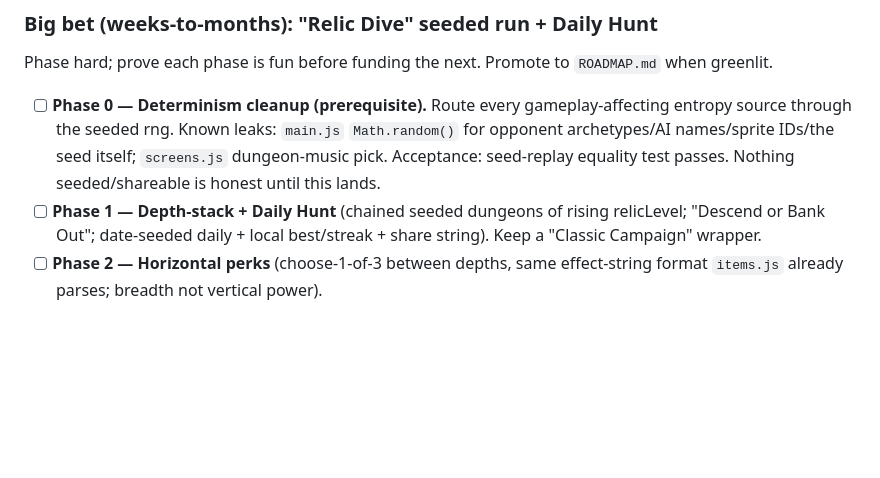
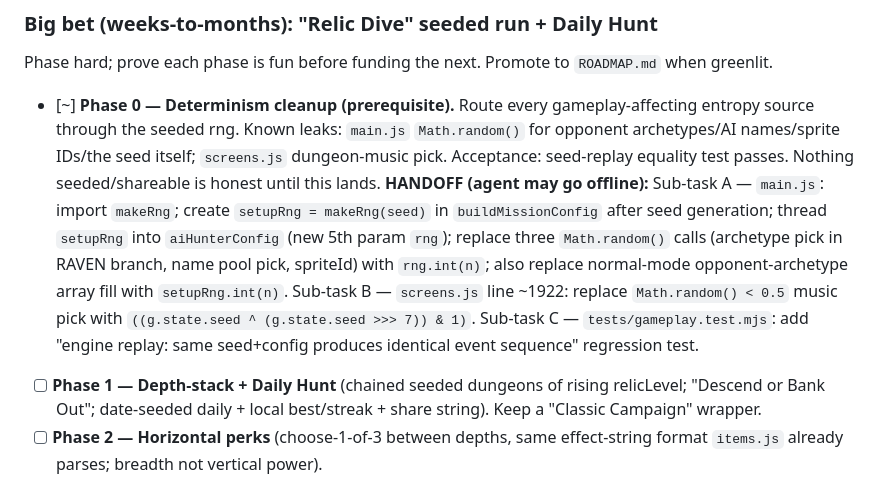
Before and after one commit to jakez-gh/battle-hunter, a Markdown page: WORK.md, the part around the change. Drawn GitHub-style; blank space fills up the shorter version.

Commit message:
chore: claim Phase-0 determinism cleanup + handoff notes

```diff
--- a/WORK.md
+++ b/WORK.md
@@ -173,11 +173,21 @@ it cheap). Quick wins first — every one lifts the floor of *every* mode.
 Phase hard; prove each phase is fun before funding the next. Promote to
 `ROADMAP.md` when greenlit.
 
-- [ ] **Phase 0 — Determinism cleanup (prerequisite).** Route every
+- [~] **Phase 0 — Determinism cleanup (prerequisite).** Route every
   gameplay-affecting entropy source through the seeded rng. Known leaks:
   `main.js` `Math.random()` for opponent archetypes/AI names/sprite IDs/the seed
   itself; `screens.js` dungeon-music pick. Acceptance: seed-replay equality test
   passes. Nothing seeded/shareable is honest until this lands.
+  **HANDOFF (agent may go offline):**
+  Sub-task A — `main.js`: import `makeRng`; create `setupRng = makeRng(seed)` in
+  `buildMissionConfig` after seed generation; thread `setupRng` into
+  `aiHunterConfig` (new 5th param `rng`); replace three `Math.random()` calls
+  (archetype pick in RAVEN branch, name pool pick, spriteId) with `rng.int(n)`;
+  also replace normal-mode opponent-archetype array fill with `setupRng.int(n)`.
+  Sub-task B — `screens.js` line ~1922: replace `Math.random() < 0.5` music pick
+  with `((g.state.seed ^ (g.state.seed >>> 7)) & 1)`.
+  Sub-task C — `tests/gameplay.test.mjs`: add "engine replay: same seed+config
+  produces identical event sequence" regression test.
 - [ ] **Phase 1 — Depth-stack + Daily Hunt** (chained seeded dungeons of rising
   relicLevel; "Descend or Bank Out"; date-seeded daily + local best/streak +
   share string). Keep a "Classic Campaign" wrapper.
```
